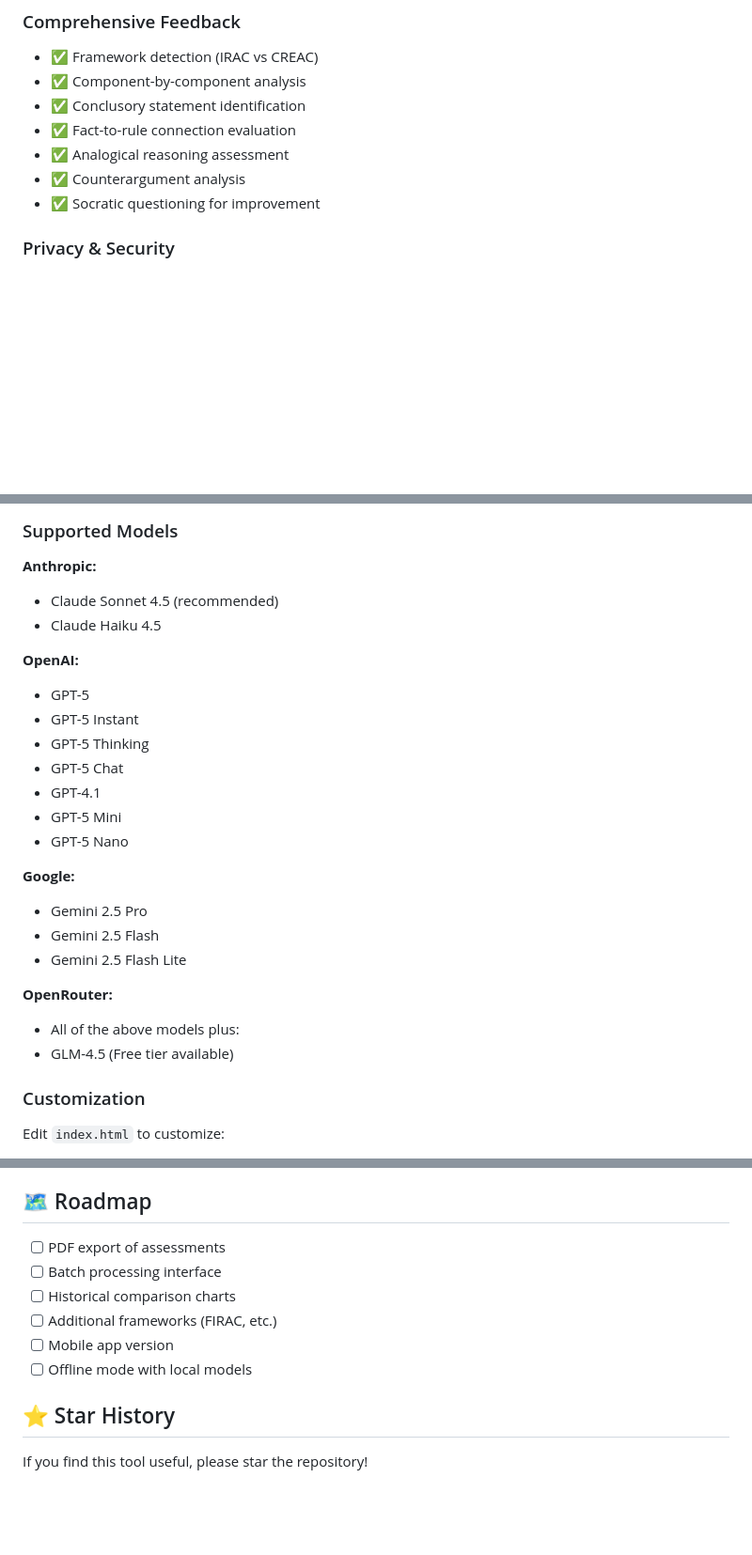
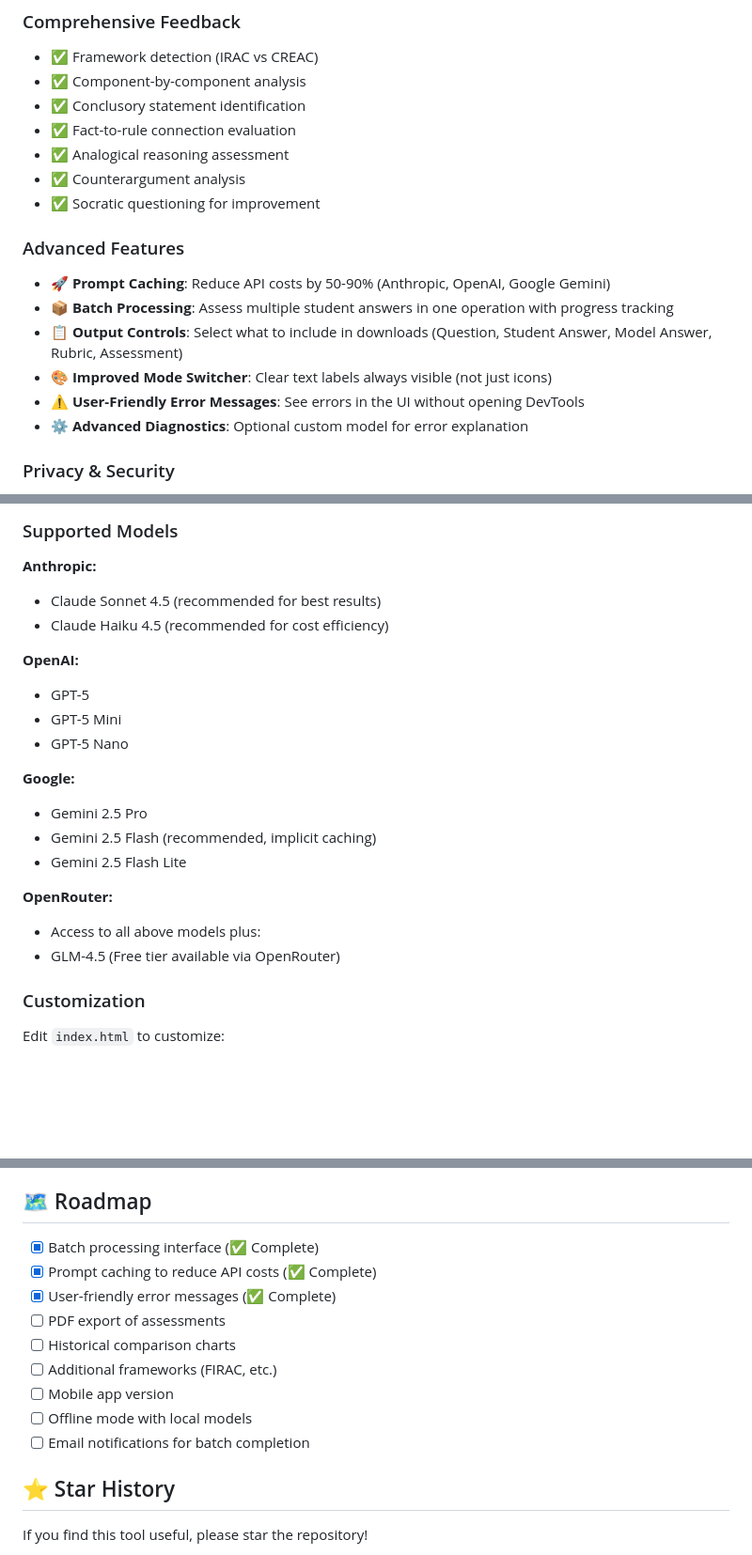
Before and after one commit to sethchandler/legal-writing-assessment-app, a Markdown page: README.md, 3 parts joined by grey strips. Shown at 94% size. GitHub-like rendering; blank space fills up the shorter version.

```diff
--- a/README.md
+++ b/README.md
@@ -19,6 +19,14 @@ A powerful, privacy-focused web application for evaluating legal writing using I
 - ✅ Analogical reasoning assessment
 - ✅ Counterargument analysis
 - ✅ Socratic questioning for improvement
+
+### Advanced Features
+- 🚀 **Prompt Caching**: Reduce API costs by 50-90% (Anthropic, OpenAI, Google Gemini)
+- 📦 **Batch Processing**: Assess multiple student answers in one operation with progress tracking
+- 📋 **Output Controls**: Select what to include in downloads (Question, Student Answer, Model Answer, Rubric, Assessment)
+- 🎨 **Improved Mode Switcher**: Clear text labels always visible (not just icons)
+- ⚠️ **User-Friendly Error Messages**: See errors in the UI without opening DevTools
+- ⚙️ **Advanced Diagnostics**: Optional custom model for error explanation
 
 ### Privacy & Security
 - 🔒 No server-side processing
@@ -167,26 +175,22 @@ Typical costs per assessment:
 ### Supported Models
 
 **Anthropic:**
-- Claude Sonnet 4.5 (recommended)
-- Claude Haiku 4.5
+- Claude Sonnet 4.5 (recommended for best results)
+- Claude Haiku 4.5 (recommended for cost efficiency)
 
 **OpenAI:**
 - GPT-5
-- GPT-5 Instant
-- GPT-5 Thinking
-- GPT-5 Chat
-- GPT-4.1
 - GPT-5 Mini
 - GPT-5 Nano
 
 **Google:**
 - Gemini 2.5 Pro
-- Gemini 2.5 Flash
+- Gemini 2.5 Flash (recommended, implicit caching)
 - Gemini 2.5 Flash Lite
 
 **OpenRouter:**
-- All of the above models plus:
-- GLM-4.5 (Free tier available)
+- Access to all above models plus:
+- GLM-4.5 (Free tier available via OpenRouter)
 
 ### Customization
 
@@ -250,12 +254,15 @@ MIT License - See LICENSE file for details
 
 ## 🗺️ Roadmap
 
+- [x] Batch processing interface (✅ Complete)
+- [x] Prompt caching to reduce API costs (✅ Complete)
+- [x] User-friendly error messages (✅ Complete)
 - [ ] PDF export of assessments
-- [ ] Batch processing interface
 - [ ] Historical comparison charts
 - [ ] Additional frameworks (FIRAC, etc.)
 - [ ] Mobile app version
 - [ ] Offline mode with local models
+- [ ] Email notifications for batch completion
 
 ## ⭐ Star History
 
```
Also changed, not shown: CHANGELOG.md (+54 -2 lines), USAGE.md (+62 -4 lines).
